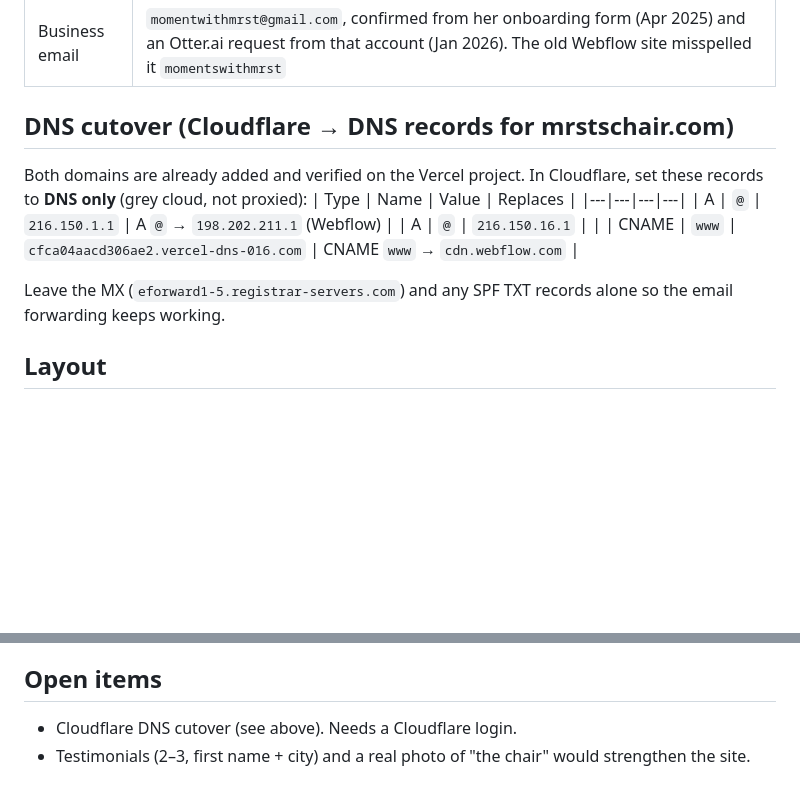
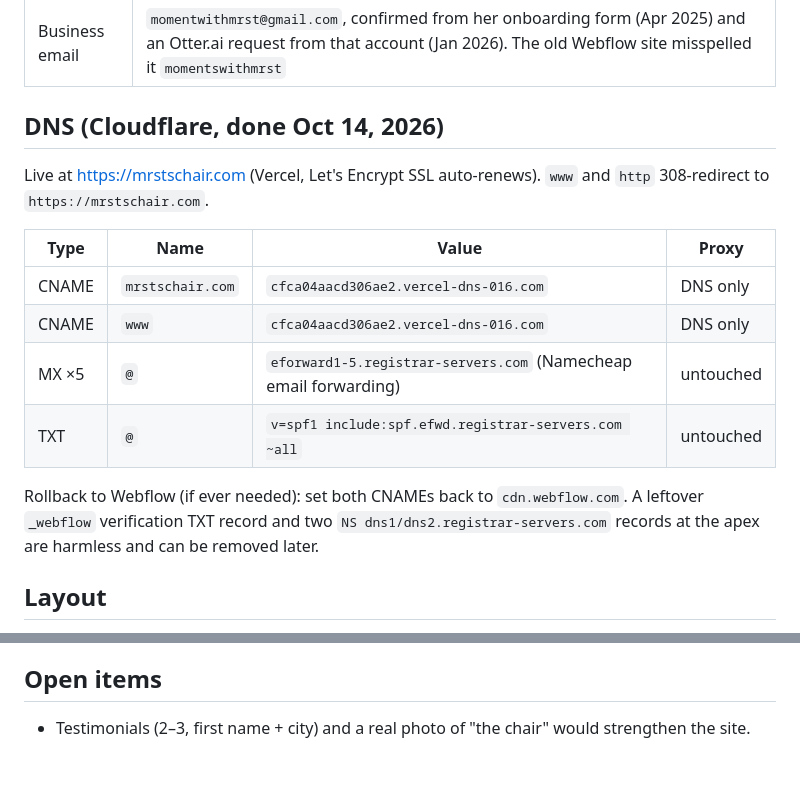
Before and after one commit to BlackMine-LLC/Clients, a Markdown page: Moments With Mrs T/README.md, 2 parts joined by grey strips. Rendered like a GitHub page; blank space fills up the shorter version.

Commit message:
Moments With Mrs T: live on mrstschair.com, record DNS + rollback
Co-Authored-By: Claude Opus 5.5 <noreply@anthropic.com>

```diff
--- a/Moments With Mrs T/README.md
+++ b/Moments With Mrs T/README.md
@@ -12,15 +12,17 @@ Life coaching and case management site for Tieshia Henry (Lorain & Cuyahoga Coun
 | Forms | FormSubmit → `momentwithmrst@gmail.com` (no "s"; first submission sends a one-time activation email) |
 | Business email | `momentwithmrst@gmail.com`, confirmed from her onboarding form (Apr 2025) and an Otter.ai request from that account (Jan 2026). The old Webflow site misspelled it `momentswithmrst` |
 
-## DNS cutover (Cloudflare → DNS records for mrstschair.com)
-Both domains are already added and verified on the Vercel project. In Cloudflare, set these records to **DNS only** (grey cloud, not proxied):
-| Type | Name | Value | Replaces |
+## DNS (Cloudflare, done Oct 14, 2026)
+Live at https://mrstschair.com (Vercel, Let's Encrypt SSL auto-renews). `www` and `http` 308-redirect to `https://mrstschair.com`.
+
+| Type | Name | Value | Proxy |
 |---|---|---|---|
-| A | `@` | `216.150.1.1` | A `@` → `198.202.211.1` (Webflow) |
-| A | `@` | `216.150.16.1` | |
-| CNAME | `www` | `cfca04aacd306ae2.vercel-dns-016.com` | CNAME `www` → `cdn.webflow.com` |
+| CNAME | `mrstschair.com` | `cfca04aacd306ae2.vercel-dns-016.com` | DNS only |
+| CNAME | `www` | `cfca04aacd306ae2.vercel-dns-016.com` | DNS only |
+| MX ×5 | `@` | `eforward1-5.registrar-servers.com` (Namecheap email forwarding) | untouched |
+| TXT | `@` | `v=spf1 include:spf.efwd.registrar-servers.com ~all` | untouched |
 
-Leave the MX (`eforward1-5.registrar-servers.com`) and any SPF TXT records alone so the email forwarding keeps working.
+Rollback to Webflow (if ever needed): set both CNAMEs back to `cdn.webflow.com`. A leftover `_webflow` verification TXT record and two `NS dns1/dns2.registrar-servers.com` records at the apex are harmless and can be removed later.
 
 ## Layout
 - `site/`: the deployable site (20 pages). Don't hand-edit HTML; it's generated.
@@ -43,5 +45,4 @@ Add `?shot` to a URL to show every reveal at once (for full-page screenshots).
 - Fonts are self-hosted. The Google map loads only on click.
 
 ## Open items
-- Cloudflare DNS cutover (see above). Needs a Cloudflare login.
 - Testimonials (2–3, first name + city) and a real photo of "the chair" would strengthen the site.
```
